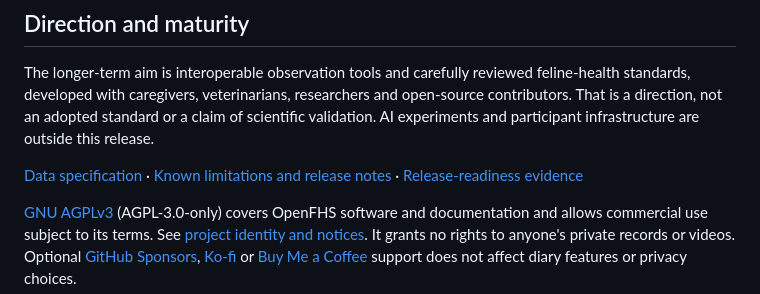
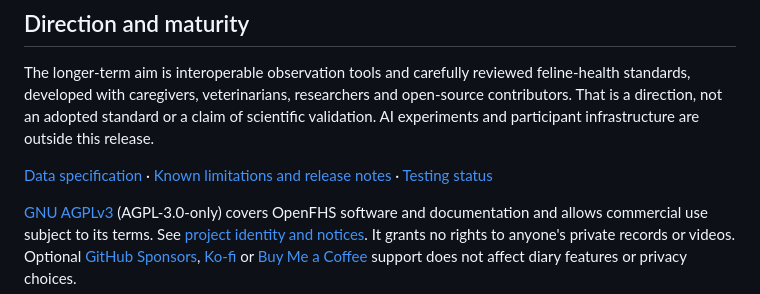
Before and after one commit to amgedi/OpenFHS, a Markdown page: README.md, the part around the change. Drawn GitHub-style.

Commit message:
docs: relabel public testing status

```diff
--- a/README.md
+++ b/README.md
@@ -57,6 +57,6 @@ The repository is in **feature freeze**. Help with recovery, accessibility, word
 
 The longer-term aim is interoperable observation tools and carefully reviewed feline-health standards, developed with caregivers, veterinarians, researchers and open-source contributors. That is a direction, not an adopted standard or a claim of scientific validation. AI experiments and participant infrastructure are outside this release.
 
-[Data specification](docs/data-specification-v0.1.md) · [Known limitations and release notes](docs/release-notes.md) · [Release-readiness evidence](docs/release-readiness.md)
+[Data specification](docs/data-specification-v0.1.md) · [Known limitations and release notes](docs/release-notes.md) · [Testing status](docs/release-readiness.md)
 
 [GNU AGPLv3](LICENSE) (AGPL-3.0-only) covers OpenFHS software and documentation and allows commercial use subject to its terms. See [project identity and notices](NOTICE.md). It grants no rights to anyone's private records or videos. Optional [GitHub Sponsors](https://github.com/sponsors/amgedi), [Ko-fi](https://ko-fi.com/openfhs) or [Buy Me a Coffee](https://buymeacoffee.com/openfhs) support does not affect diary features or privacy choices.
```
